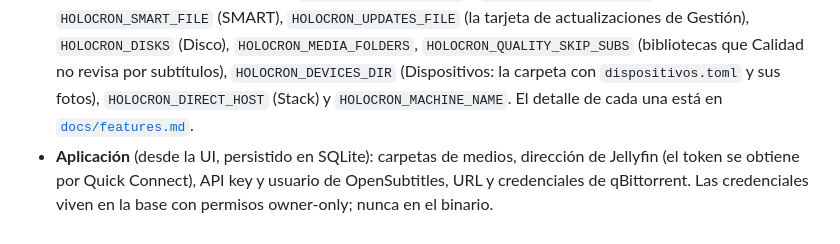
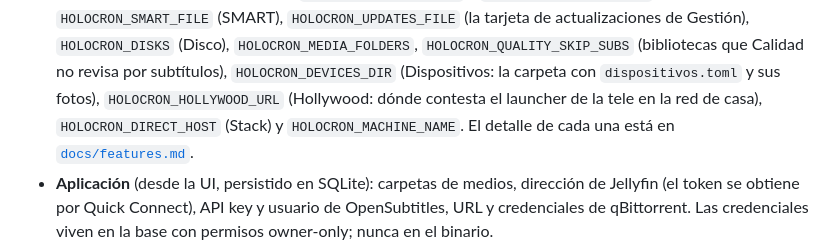
Before and after one commit to criscardozo/holocron, a Markdown page: README.md, the part around the change. Rendered like a GitHub page.

Commit message:
docs: the Hollywood page and HOLOCRON_HOLLYWOOD_URL

```diff
--- a/README.md
+++ b/README.md
@@ -143,6 +143,7 @@ Dos niveles:
   actualizaciones de Gestión), `HOLOCRON_DISKS` (Disco), `HOLOCRON_MEDIA_FOLDERS`,
   `HOLOCRON_QUALITY_SKIP_SUBS` (bibliotecas que Calidad no revisa por subtítulos),
   `HOLOCRON_DEVICES_DIR` (Dispositivos: la carpeta con `dispositivos.toml` y sus fotos),
+  `HOLOCRON_HOLLYWOOD_URL` (Hollywood: dónde contesta el launcher de la tele en la red de casa),
   `HOLOCRON_DIRECT_HOST` (Stack) y `HOLOCRON_MACHINE_NAME`. El detalle de cada una
   está en [`docs/features.md`](docs/features.md).
 - **Aplicación** (desde la UI, persistido en SQLite): carpetas de medios, dirección de
```
Also changed, not shown: docs/features.md (+21 -0 lines).
